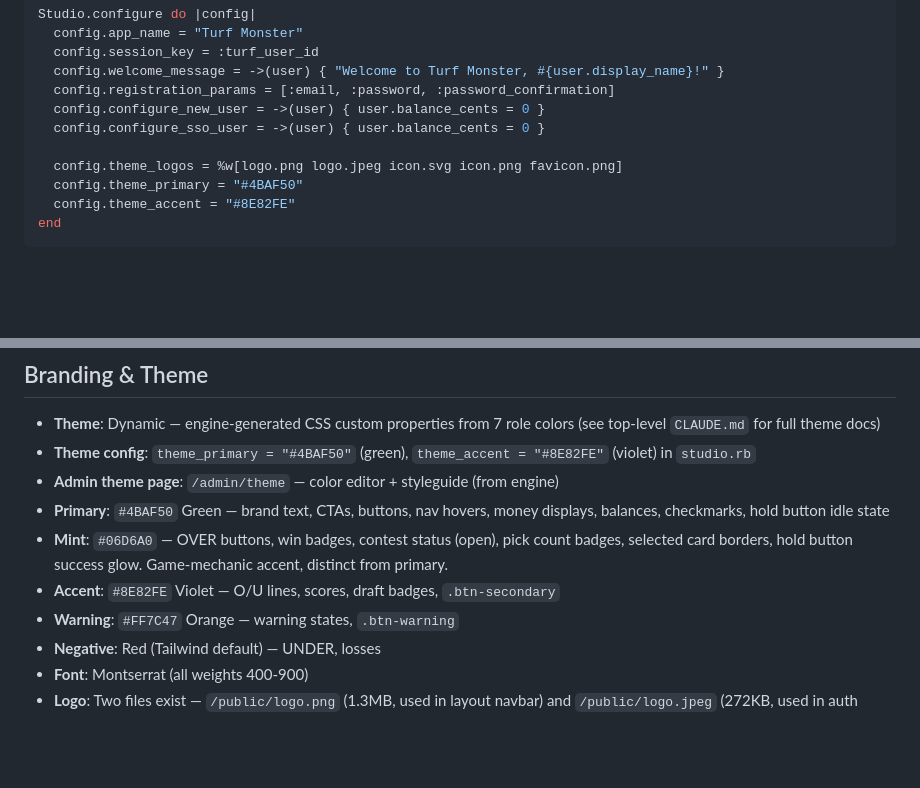
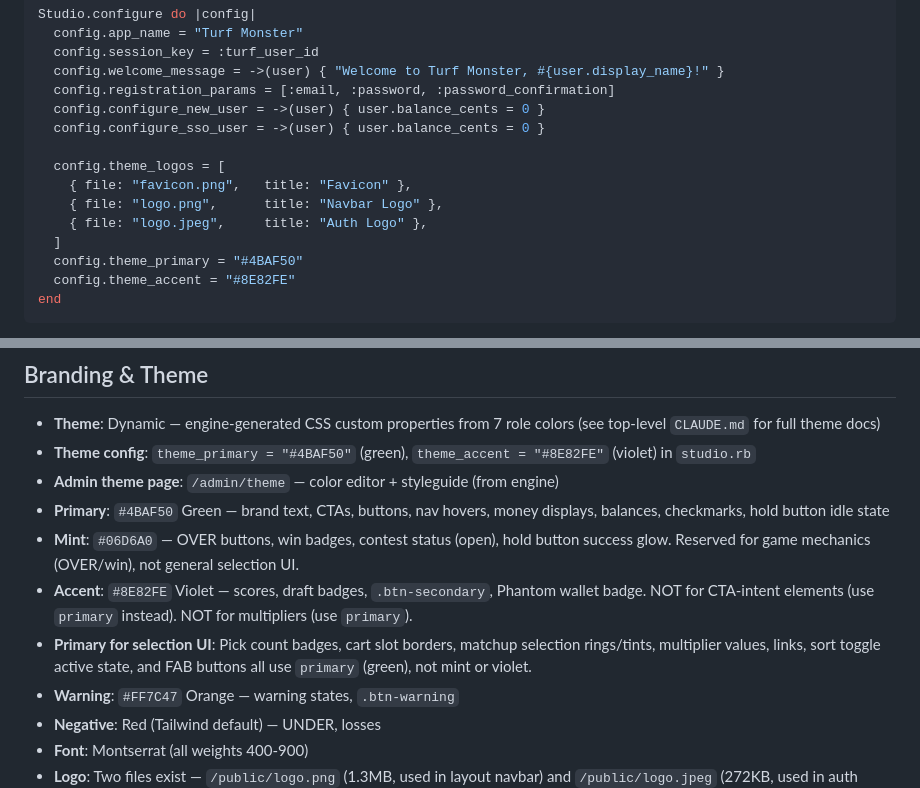
Before and after one commit to amcritchie/turf_monster, a Markdown page: CLAUDE.md, 2 parts joined by grey strips. Drawn GitHub-style; blank space fills up the shorter version.

Commit message:
Update CLAUDE.md with current color role conventions
Mint is now reserved for game mechanics (OVER/win) only. Multipliers,
pick count badges, selection indicators, and links use primary (green).

Co-Authored-By: Claude Opus 4.6 <noreply@anthropic.com>

```diff
--- a/CLAUDE.md
+++ b/CLAUDE.md
@@ -86,7 +86,11 @@ Studio.configure do |config|
   config.configure_new_user = ->(user) { user.balance_cents = 0 }
   config.configure_sso_user = ->(user) { user.balance_cents = 0 }
 
-  config.theme_logos = %w[logo.png logo.jpeg icon.svg icon.png favicon.png]
+  config.theme_logos = [
+    { file: "favicon.png",   title: "Favicon" },
+    { file: "logo.png",      title: "Navbar Logo" },
+    { file: "logo.jpeg",     title: "Auth Logo" },
+  ]
   config.theme_primary = "#4BAF50"
   config.theme_accent = "#8E82FE"
 end
@@ -108,8 +112,9 @@ end
 - **Theme config**: `theme_primary = "#4BAF50"` (green), `theme_accent = "#8E82FE"` (violet) in `studio.rb`
 - **Admin theme page**: `/admin/theme` — color editor + styleguide (from engine)
 - **Primary**: `#4BAF50` Green — brand text, CTAs, buttons, nav hovers, money displays, balances, checkmarks, hold button idle state
-- **Mint**: `#06D6A0` — OVER buttons, win badges, contest status (open), pick count badges, selected card borders, hold button success glow. Game-mechanic accent, distinct from primary.
-- **Accent**: `#8E82FE` Violet — O/U lines, scores, draft badges, `.btn-secondary`
+- **Mint**: `#06D6A0` — OVER buttons, win badges, contest status (open), hold button success glow. Reserved for game mechanics (OVER/win), not general selection UI.
+- **Accent**: `#8E82FE` Violet — scores, draft badges, `.btn-secondary`, Phantom wallet badge. NOT for CTA-intent elements (use `primary` instead). NOT for multipliers (use `primary`).
+- **Primary for selection UI**: Pick count badges, cart slot borders, matchup selection rings/tints, multiplier values, links, sort toggle active state, and FAB buttons all use `primary` (green), not mint or violet.
 - **Warning**: `#FF7C47` Orange — warning states, `.btn-warning`
 - **Negative**: Red (Tailwind default) — UNDER, losses
 - **Font**: Montserrat (all weights 400-900)
```
